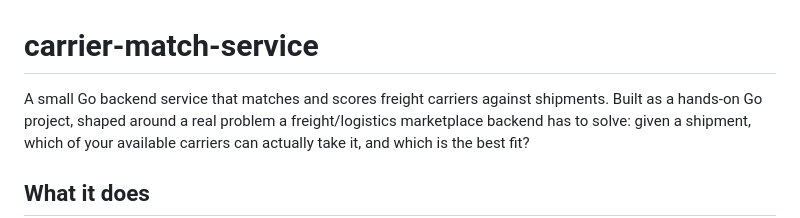
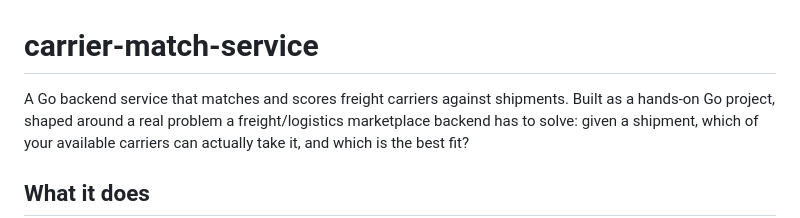
Before and after one commit to meghnanag2/carrier-match-service, a Markdown page: README.md, the part around the change. Drawn GitHub-style.

Commit message:
Revise README description for clarity
Updated the description of the service in README.md.

```diff
--- a/README.md
+++ b/README.md
@@ -1,6 +1,6 @@
 # carrier-match-service
 
-A small Go backend service that matches and scores freight carriers against
+A Go backend service that matches and scores freight carriers against
 shipments. Built as a hands-on Go project, shaped around a real problem a
 freight/logistics marketplace backend has to solve: given a shipment, which
 of your available carriers can actually take it, and which is the best fit?
```
